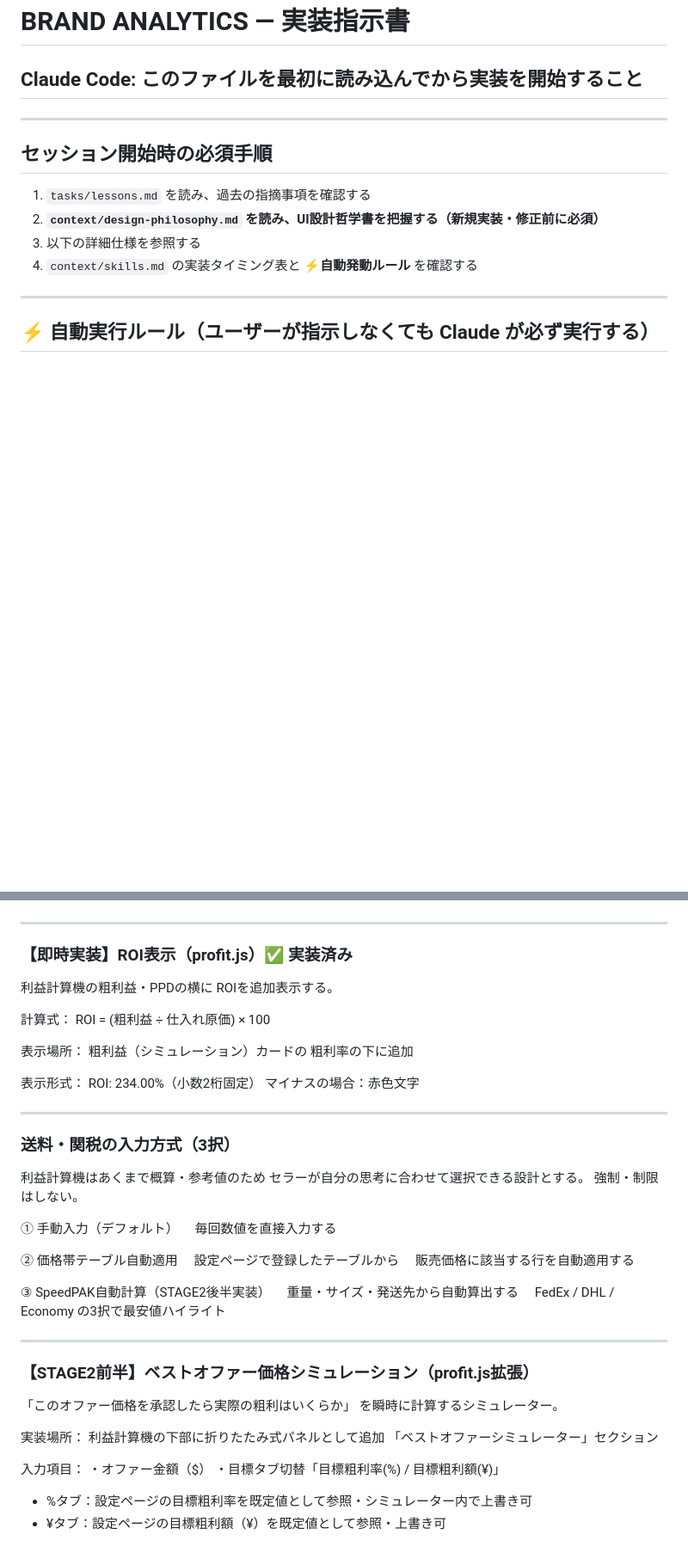
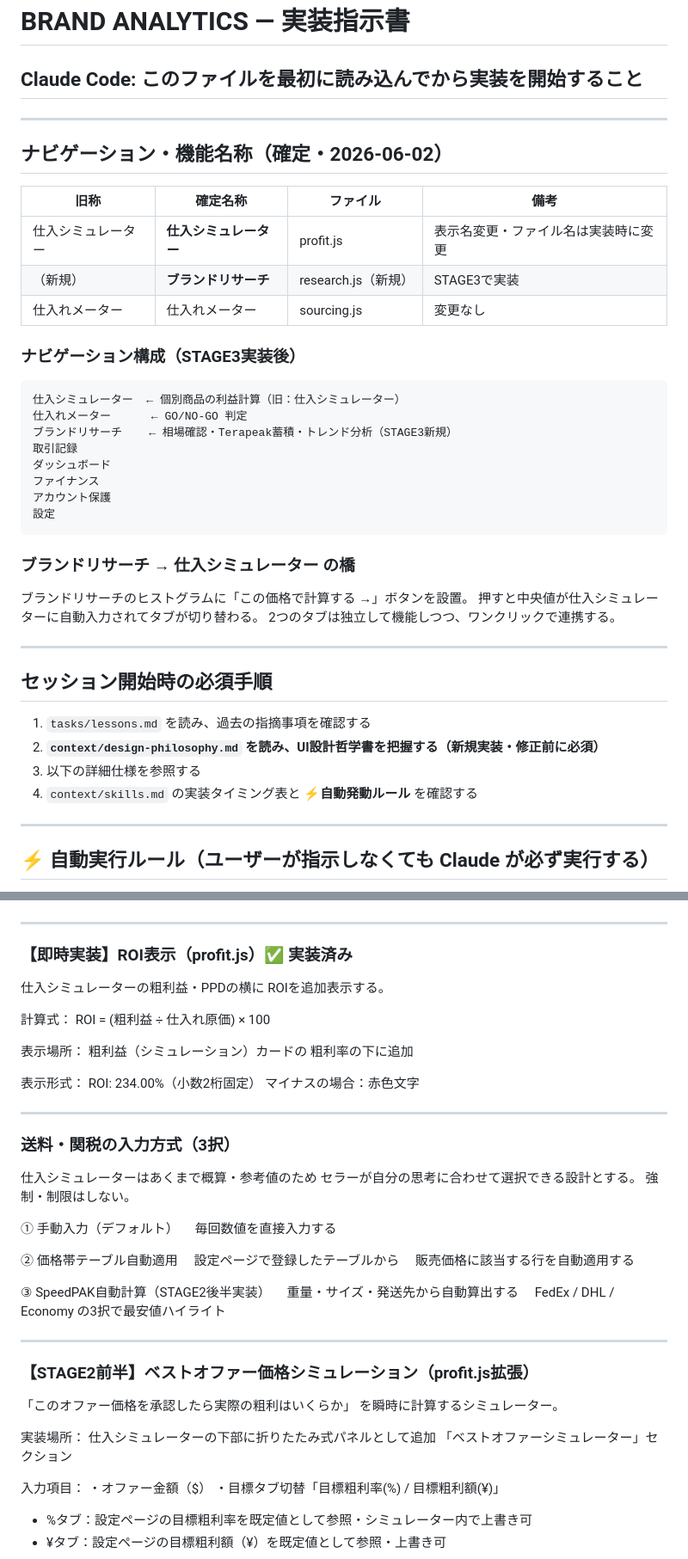
Before and after one commit to onceayeark-hash/brand-analytics, a Markdown page: CLAUDE.md, 2 parts joined by grey strips. Shown at 86% size. GitHub-like rendering; blank space fills up the shorter version.

````diff
--- a/CLAUDE.md
+++ b/CLAUDE.md
@@ -1,5 +1,32 @@
 # BRAND ANALYTICS — 実装指示書
 ## Claude Code: このファイルを最初に読み込んでから実装を開始すること
+
+---
+
+## ナビゲーション・機能名称（確定・2026-06-02）
+
+| 旧称 | 確定名称 | ファイル | 備考 |
+|---|---|---|---|
+| 仕入シミュレーター | **仕入シミュレーター** | profit.js | 表示名変更・ファイル名は実装時に変更 |
+| （新規） | **ブランドリサーチ** | research.js（新規） | STAGE3で実装 |
+| 仕入れメーター | 仕入れメーター | sourcing.js | 変更なし |
+
+### ナビゲーション構成（STAGE3実装後）
+```
+仕入シミュレーター  ← 個別商品の利益計算（旧：仕入シミュレーター）
+仕入れメーター      ← GO/NO-GO 判定
+ブランドリサーチ    ← 相場確認・Terapeak蓄積・トレンド分析（STAGE3新規）
+取引記録
+ダッシュボード
+ファイナンス
+アカウント保護
+設定
+```
+
+### ブランドリサーチ → 仕入シミュレーター の橋
+ブランドリサーチのヒストグラムに「この価格で計算する →」ボタンを設置。
+押すと中央値が仕入シミュレーターに自動入力されてタブが切り替わる。
+2つのタブは独立して機能しつつ、ワンクリックで連携する。
 
 ---
 
@@ -160,7 +187,7 @@
 
 ### 【即時実装】ROI表示（profit.js）✅ 実装済み
 
-利益計算機の粗利益・PPDの横に
+仕入シミュレーターの粗利益・PPDの横に
 ROIを追加表示する。
 
 計算式：
@@ -178,7 +205,7 @@ ROI: 234.00%（小数2桁固定）
 
 ### 送料・関税の入力方式（3択）
 
-利益計算機はあくまで概算・参考値のため
+仕入シミュレーターはあくまで概算・参考値のため
 セラーが自分の思考に合わせて選択できる設計とする。
 強制・制限はしない。
 
@@ -201,7 +228,7 @@ ROI: 234.00%（小数2桁固定）
 を瞬時に計算するシミュレーター。
 
 実装場所：
-利益計算機の下部に折りたたみ式パネルとして追加
+仕入シミュレーターの下部に折りたたみ式パネルとして追加
 「ベストオファーシミュレーター」セクション
 
 入力項目：
````
Also changed, not shown: other parts of CLAUDE.md (+5 -5 lines), ISSUES.md (+3 -3 lines), context/architecture.md (+2 -2 lines).
